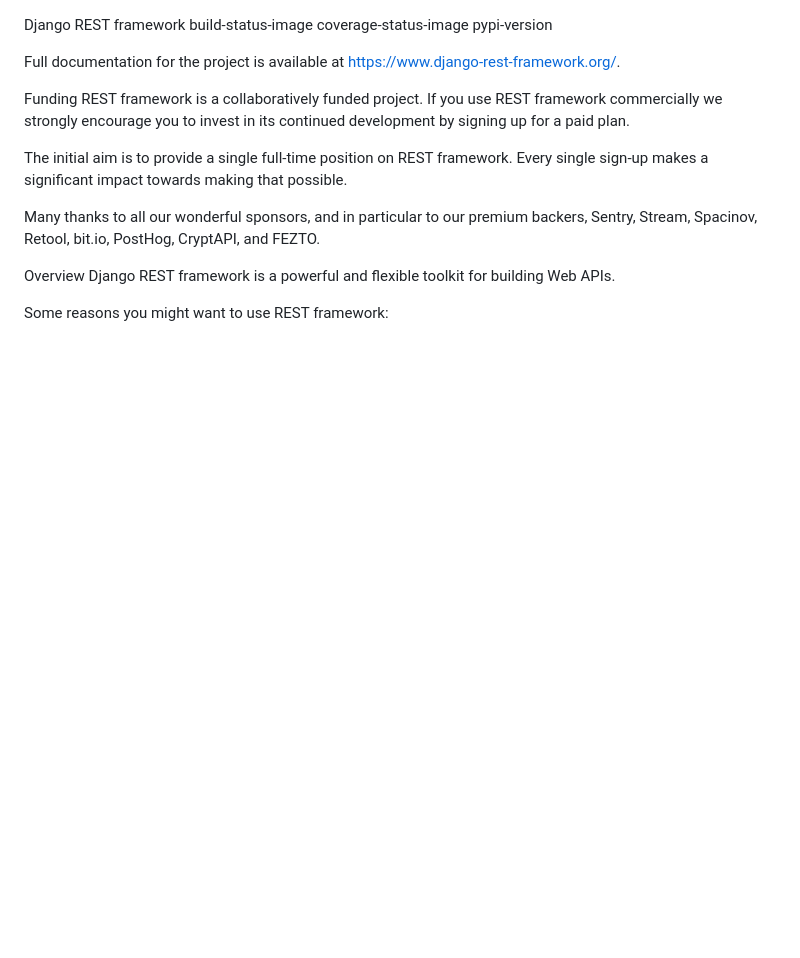
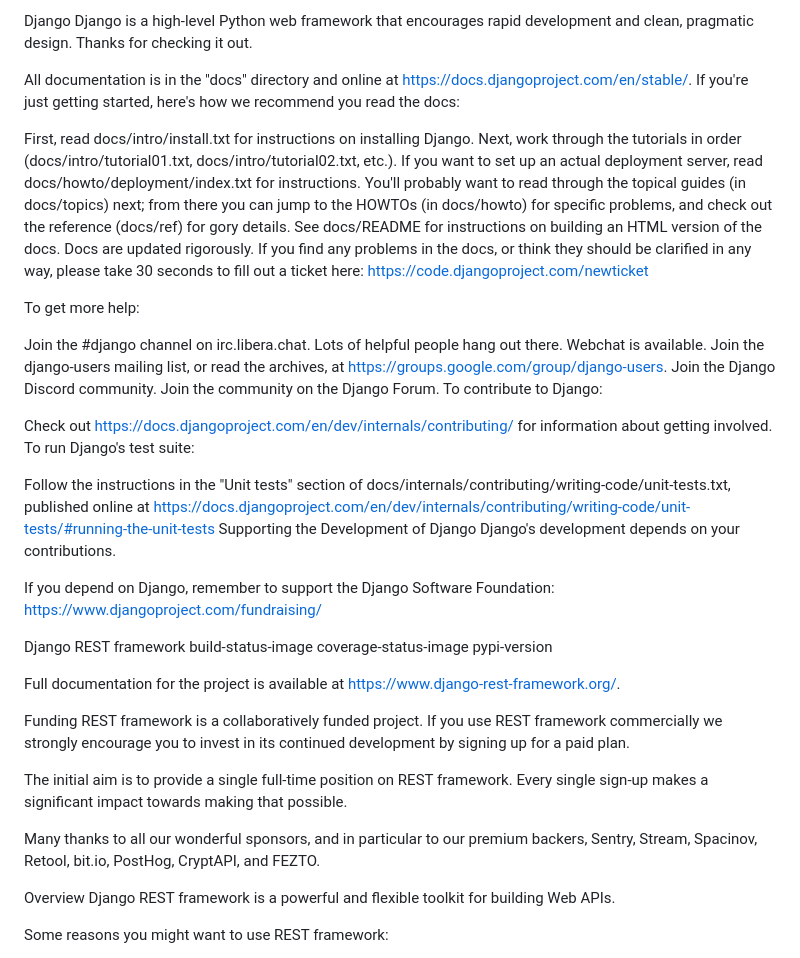
Before and after one commit to ch-gopi/Python-Django, a Markdown page: README.md, the part around the change. Drawn GitHub-style; blank space fills up the shorter version.

```diff
--- a/README.md
+++ b/README.md
@@ -1,3 +1,33 @@
+Django
+Django is a high-level Python web framework that encourages rapid development and clean, pragmatic design. Thanks for checking it out.
+
+All documentation is in the "docs" directory and online at https://docs.djangoproject.com/en/stable/. If you're just getting started, here's how we recommend you read the docs:
+
+First, read docs/intro/install.txt for instructions on installing Django.
+Next, work through the tutorials in order (docs/intro/tutorial01.txt, docs/intro/tutorial02.txt, etc.).
+If you want to set up an actual deployment server, read docs/howto/deployment/index.txt for instructions.
+You'll probably want to read through the topical guides (in docs/topics) next; from there you can jump to the HOWTOs (in docs/howto) for specific problems, and check out the reference (docs/ref) for gory details.
+See docs/README for instructions on building an HTML version of the docs.
+Docs are updated rigorously. If you find any problems in the docs, or think they should be clarified in any way, please take 30 seconds to fill out a ticket here: https://code.djangoproject.com/newticket
+
+To get more help:
+
+Join the #django channel on irc.libera.chat. Lots of helpful people hang out there. Webchat is available.
+Join the django-users mailing list, or read the archives, at https://groups.google.com/group/django-users.
+Join the Django Discord community.
+Join the community on the Django Forum.
+To contribute to Django:
+
+Check out https://docs.djangoproject.com/en/dev/internals/contributing/ for information about getting involved.
+To run Django's test suite:
+
+Follow the instructions in the "Unit tests" section of docs/internals/contributing/writing-code/unit-tests.txt, published online at https://docs.djangoproject.com/en/dev/internals/contributing/writing-code/unit-tests/#running-the-unit-tests
+Supporting the Development of Django
+Django's development depends on your contributions.
+
+If you depend on Django, remember to support the Django Software Foundation: https://www.djangoproject.com/fundraising/
+
+
 Django REST framework
 build-status-image coverage-status-image pypi-version
 
```
